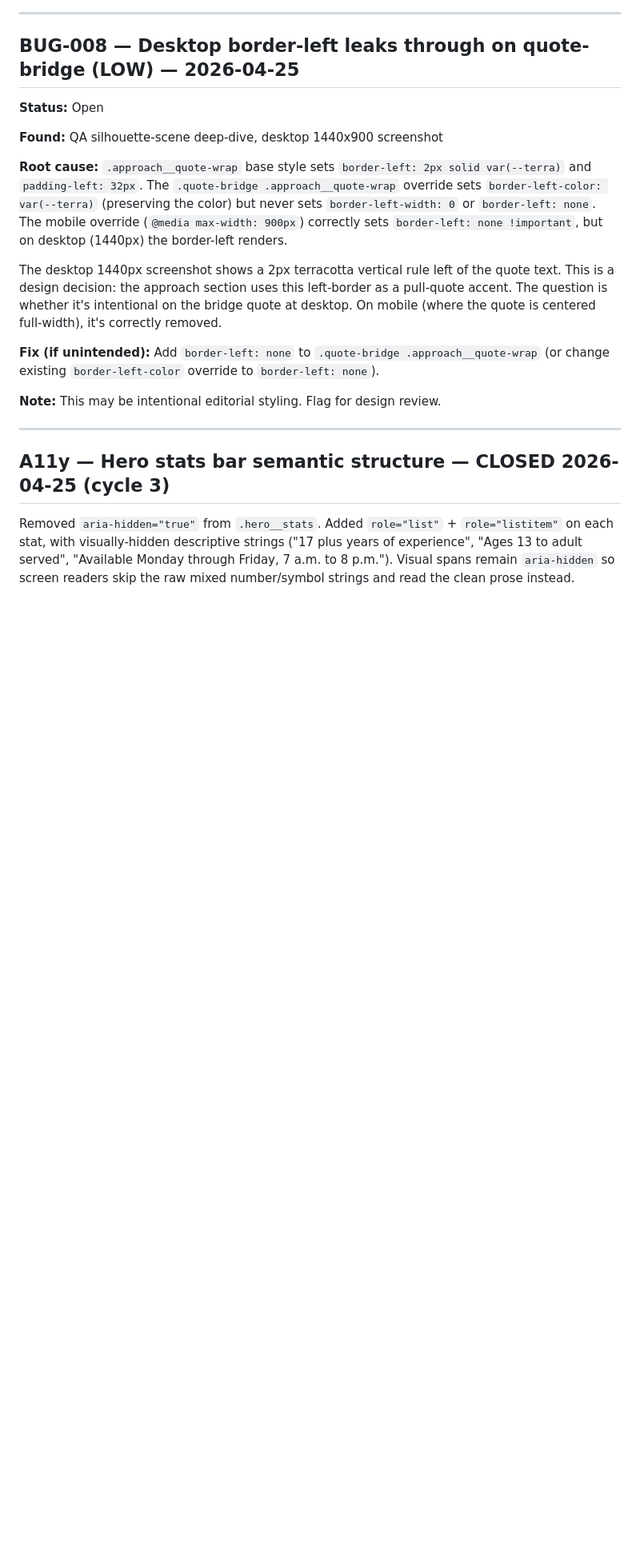
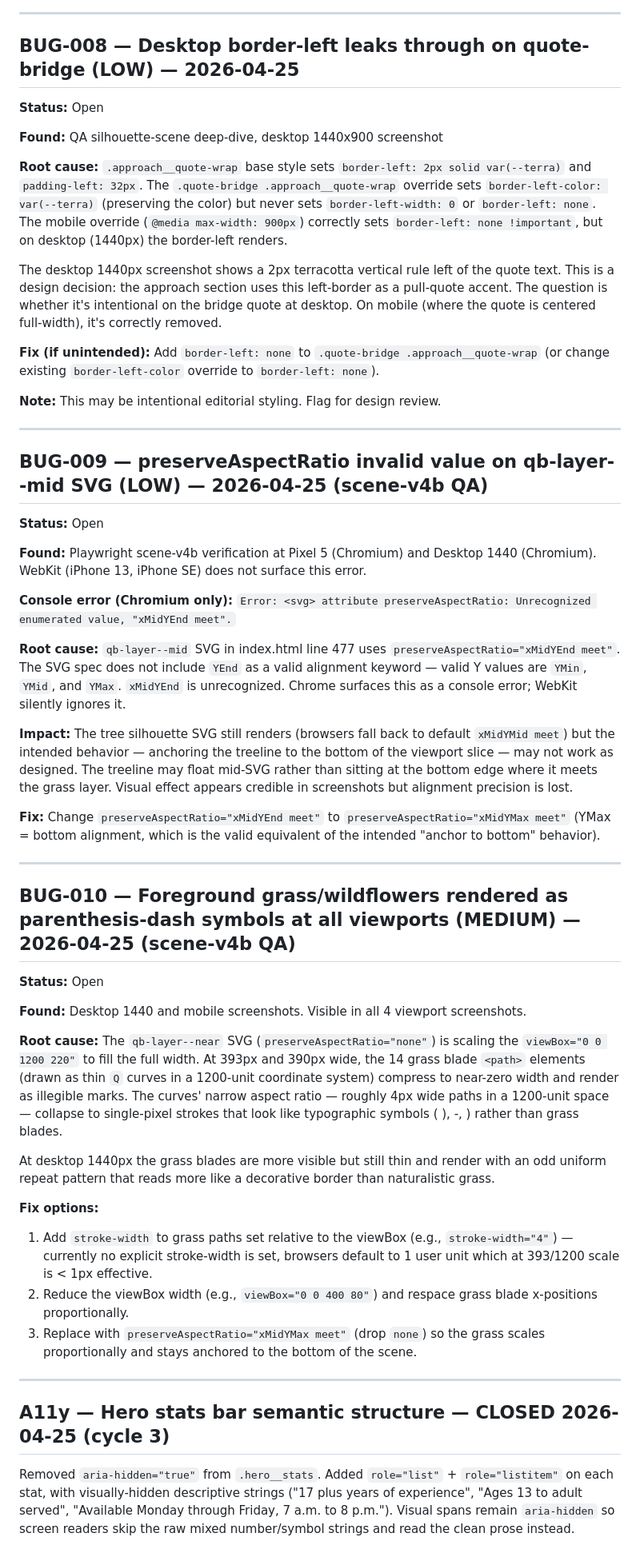
Before and after one commit to zed0minat0r/therapist-site, a Markdown page: BUGS.md, the part around the change. Shown at 80% size. GitHub-like rendering; blank space fills up the shorter version.

Commit message:
qa: scene-v4b bird-sprite verification — 2 new bugs logged
BUG-009: preserveAspectRatio="xMidYEnd meet" is invalid SVG (YEnd not in spec);
Chromium surfaces console error on qb-layer--mid, fix is xMidYMax meet.

BUG-010: qb-layer--near grass blade paths render as parenthesis/dash symbol
artifacts at mobile viewports — stroke-width unset collapses to sub-pixel in
compressed 1200-unit viewBox.

BUGS.md and CHANGELOG-AGENT.md updated. Read-only cycle — no code changes.

Co-Authored-By: Claude Sonnet 4.6 <noreply@anthropic.com>

```diff
--- a/BUGS.md
+++ b/BUGS.md
@@ -161,6 +161,42 @@ The desktop 1440px screenshot shows a 2px terracotta vertical rule left of the q
 
 ---
 
+## BUG-009 — preserveAspectRatio invalid value on qb-layer--mid SVG (LOW) — 2026-04-25 (scene-v4b QA)
+
+**Status:** Open
+
+**Found:** Playwright scene-v4b verification at Pixel 5 (Chromium) and Desktop 1440 (Chromium). WebKit (iPhone 13, iPhone SE) does not surface this error.
+
+**Console error (Chromium only):**
+`Error: <svg> attribute preserveAspectRatio: Unrecognized enumerated value, "xMidYEnd meet".`
+
+**Root cause:**
+`qb-layer--mid` SVG in index.html line 477 uses `preserveAspectRatio="xMidYEnd meet"`. The SVG spec does not include `YEnd` as a valid alignment keyword — valid Y values are `YMin`, `YMid`, and `YMax`. `xMidYEnd` is unrecognized. Chrome surfaces this as a console error; WebKit silently ignores it.
+
+**Impact:** The tree silhouette SVG still renders (browsers fall back to default `xMidYMid meet`) but the intended behavior — anchoring the treeline to the bottom of the viewport slice — may not work as designed. The treeline may float mid-SVG rather than sitting at the bottom edge where it meets the grass layer. Visual effect appears credible in screenshots but alignment precision is lost.
+
+**Fix:** Change `preserveAspectRatio="xMidYEnd meet"` to `preserveAspectRatio="xMidYMax meet"` (YMax = bottom alignment, which is the valid equivalent of the intended "anchor to bottom" behavior).
+
+---
+
+## BUG-010 — Foreground grass/wildflowers rendered as parenthesis-dash symbols at all viewports (MEDIUM) — 2026-04-25 (scene-v4b QA)
+
+**Status:** Open
+
+**Found:** Desktop 1440 and mobile screenshots. Visible in all 4 viewport screenshots.
+
+**Root cause:**
+The `qb-layer--near` SVG (`preserveAspectRatio="none"`) is scaling the `viewBox="0 0 1200 220"` to fill the full width. At 393px and 390px wide, the 14 grass blade `<path>` elements (drawn as thin `Q` curves in a 1200-unit coordinate system) compress to near-zero width and render as illegible marks. The curves' narrow aspect ratio — roughly 4px wide paths in a 1200-unit space — collapse to single-pixel strokes that look like typographic symbols ( ), -, ) rather than grass blades.
+
+At desktop 1440px the grass blades are more visible but still thin and render with an odd uniform repeat pattern that reads more like a decorative border than naturalistic grass.
+
+**Fix options:**
+1. Add `stroke-width` to grass paths set relative to the viewBox (e.g., `stroke-width="4"`) — currently no explicit stroke-width is set, browsers default to 1 user unit which at 393/1200 scale is < 1px effective.
+2. Reduce the viewBox width (e.g., `viewBox="0 0 400 80"`) and respace grass blade x-positions proportionally.
+3. Replace with `preserveAspectRatio="xMidYMax meet"` (drop `none`) so the grass scales proportionally and stays anchored to the bottom of the scene.
+
+---
+
 ## A11y — Hero stats bar semantic structure — CLOSED 2026-04-25 (cycle 3)
 
 Removed `aria-hidden="true"` from `.hero__stats`. Added `role="list"` + `role="listitem"` on
```
Also changed, not shown: CHANGELOG-AGENT.md (+1 -0 lines).
